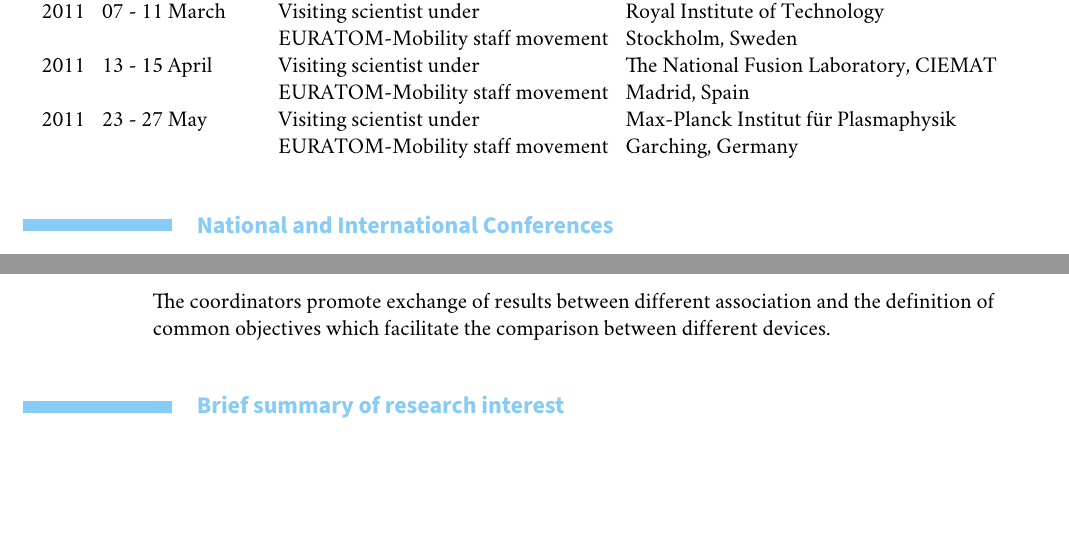
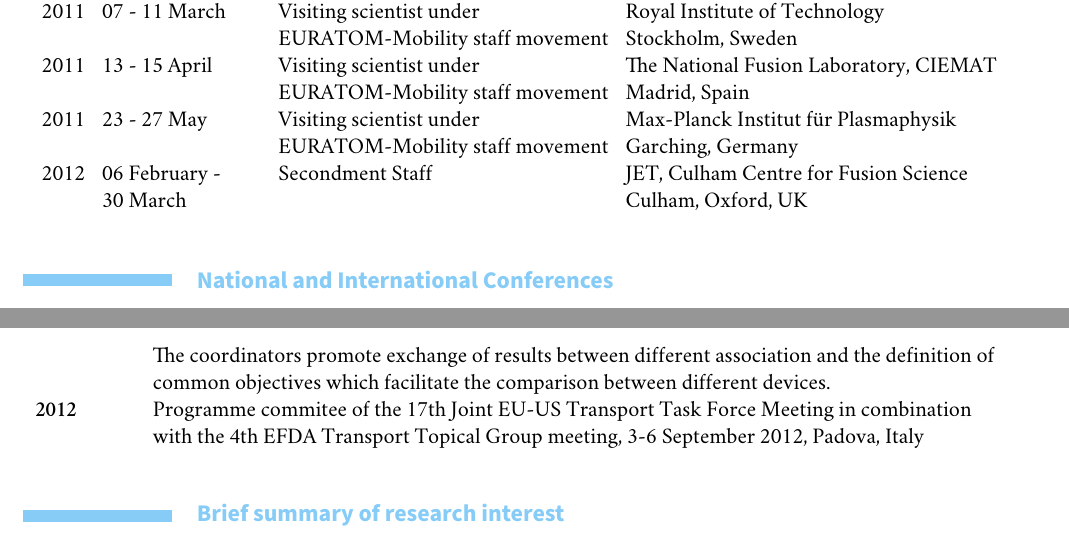
Before and after one commit to nicolavianello/curriculum, a LaTeX CV (CV.tex, which reads english/further-experience-en.tex, english/responsabilities-en.tex): two parts of pages 2 and 5 of 16, joined at a grey line, cut so that both start at the same text, the shorter picture padded with empty space. Compiled offline with XeLaTeX; a missing font is replaced by an installed copy or a similar font.

Commit message:
added secondment staff

```diff
--- a/english/further-experience-en.tex
+++ b/english/further-experience-en.tex
@@ -45,4 +45,7 @@ staff movement &  Madrid, Spain \\
 Institut f\"ur Plasmaphysik \\
  & & EURATOM-Mobility
 staff movement &  Garching, Germany \\
+2012 & 06 February -  & Secondment Staff & JET, Culham Centre for
+Fusion Science \\
+ & 30 March & &  Culham, Oxford, UK \\
 \end{longtable}
--- a/english/responsabilities-en.tex
+++ b/english/responsabilities-en.tex
@@ -38,5 +38,8 @@ following subject:
 \end{enumerate}
 The coordinators promote exchange of results between different
 association and the definition of common objectives which facilitate
-the comparison between different devices.
+the comparison between different devices. \\
+2012 & Programme commitee of the 17th Joint EU-US Transport Task Force
+Meeting in combination with the 4th EFDA Transport Topical Group
+meeting, 3-6 September 2012, Padova, Italy
 \end{longtable}
```
Also changed, not shown: CV.pdf.
